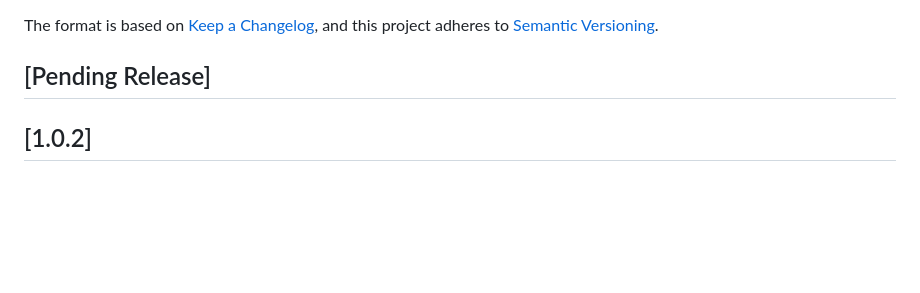
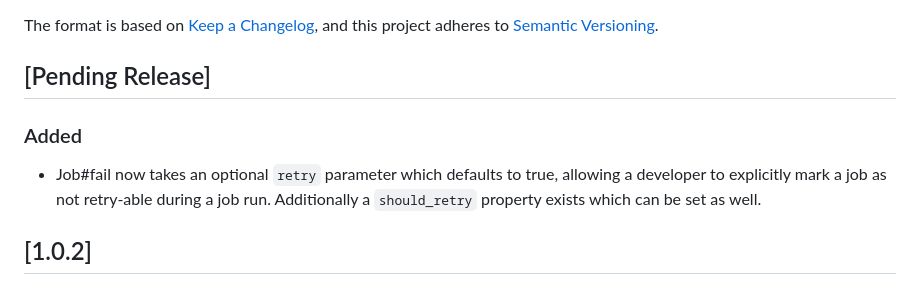
Before and after one commit to mosquito-cr/mosquito, a Markdown page: CHANGELOG.md, the part around the change. Drawn GitHub-style; blank space fills up the shorter version.

Commit message:
updates changelog

```diff
--- a/CHANGELOG.md
+++ b/CHANGELOG.md
@@ -5,6 +5,10 @@ Changelog](https://keepachangelog.com/en/1.0.0/), and this project adheres to
 [Semantic Versioning](https://semver.org/spec/v2.0.0.html).
 
 ## [Pending Release]
+### Added
+- Job#fail now takes an optional `retry` parameter which defaults to true, allowing
+  a developer to explicitly mark a job as not retry-able during a job run. Additionally
+  a `should_retry` property exists which can be set as well.
 
 ## [1.0.2]
 ### Fixed
```
